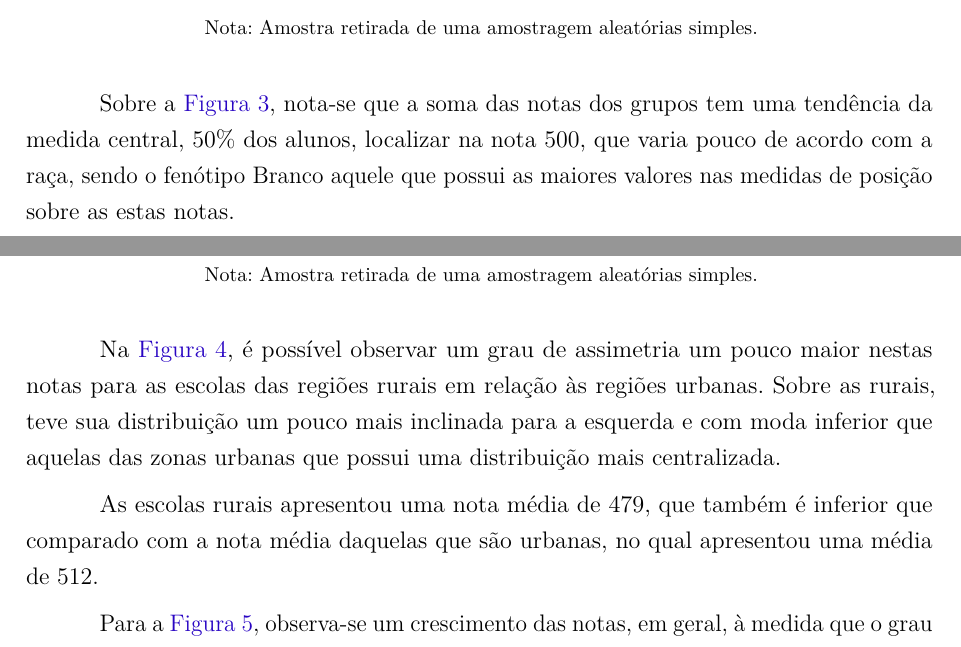
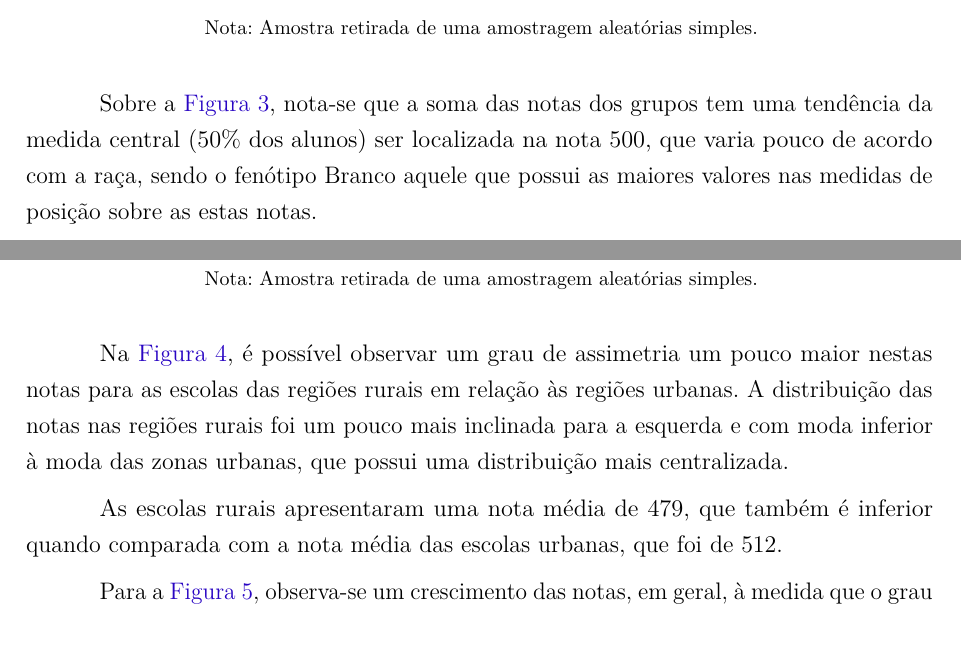
Before and after one commit to kevandrades/saeb-me2-tf, a LaTeX thesis (report/main.tex, which reads report/textuais/resultados.tex): two parts of pages 17 and 18 of 26, joined at a grey line, cut so that both start at the same text. Compiled offline with pdfLaTeX.

Commit message:
improving connection in text

```diff
--- a/report/textuais/resultados.tex
+++ b/report/textuais/resultados.tex
@@ -158,7 +158,7 @@ relações abordadas pelo estudo.
     \nota{Amostra retirada de uma amostragem aleatórias simples.}
 \end{figure}
 Sobre a \autoref{fig:raca_cor_notas}, nota-se que a soma das notas dos grupos tem uma
-tendência da medida central, 50\% dos alunos, localizar na nota 500, que varia pouco de
+tendência da medida central (50\% dos alunos) ser localizada na nota 500, que varia pouco de
 acordo com a raça, sendo o fenótipo Branco aquele que possui as maiores valores nas medidas
 de posição sobre as estas notas.
 
@@ -179,11 +179,11 @@ mas a maior nota observada esteve presente no grupo que não quis declarar a ra
 \end{figure}
 
 Na \autoref{img:loc_notas}, é possível observar um grau de assimetria um pouco maior nestas notas para as escolas
-das regiões rurais em relação às regiões urbanas. Sobre as rurais, teve sua distribuição um pouco mais inclinada
-para a esquerda e com moda inferior que aquelas das zonas urbanas que possui uma distribuição mais centralizada.
+das regiões rurais em relação às regiões urbanas. A distribuição das notas nas regiões rurais foi um pouco mais inclinada
+para a esquerda e com moda inferior à moda das zonas urbanas, que possui uma distribuição mais centralizada.
 
-As escolas rurais apresentou uma nota média de 479, que também é inferior que comparado com a nota média daquelas
-que são urbanas, no qual apresentou uma média de 512.
+As escolas rurais apresentaram uma nota média de 479, que também é inferior quando comparada com a nota média das
+escolas urbanas, que foi de 512.
 
 %%%%% Grafico da escolaridade da mae com notas
 
```
